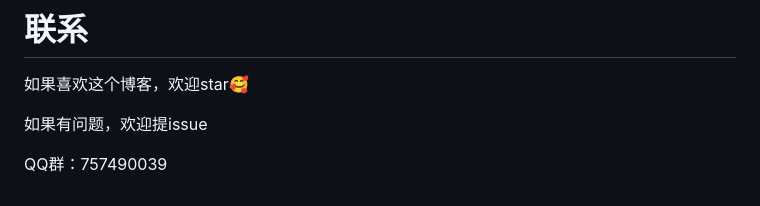
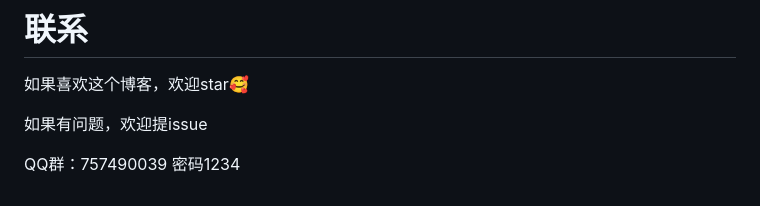
Before and after one commit to xieyumc/AppleBlog, a Markdown page: README.md, the part around the change. GitHub-like rendering.

```diff
--- a/README.md
+++ b/README.md
@@ -156,4 +156,4 @@ http://100.1.1.1:8000/api/img/post/1/1/
 
 如果有问题，欢迎提issue
 
-QQ群：757490039
+QQ群：757490039 密码1234
```
